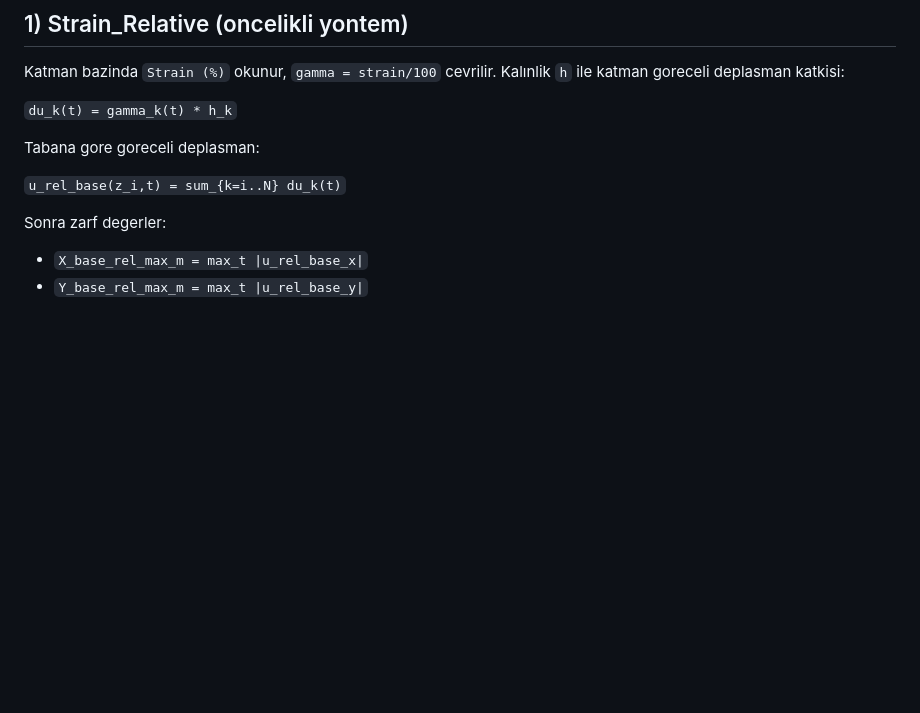
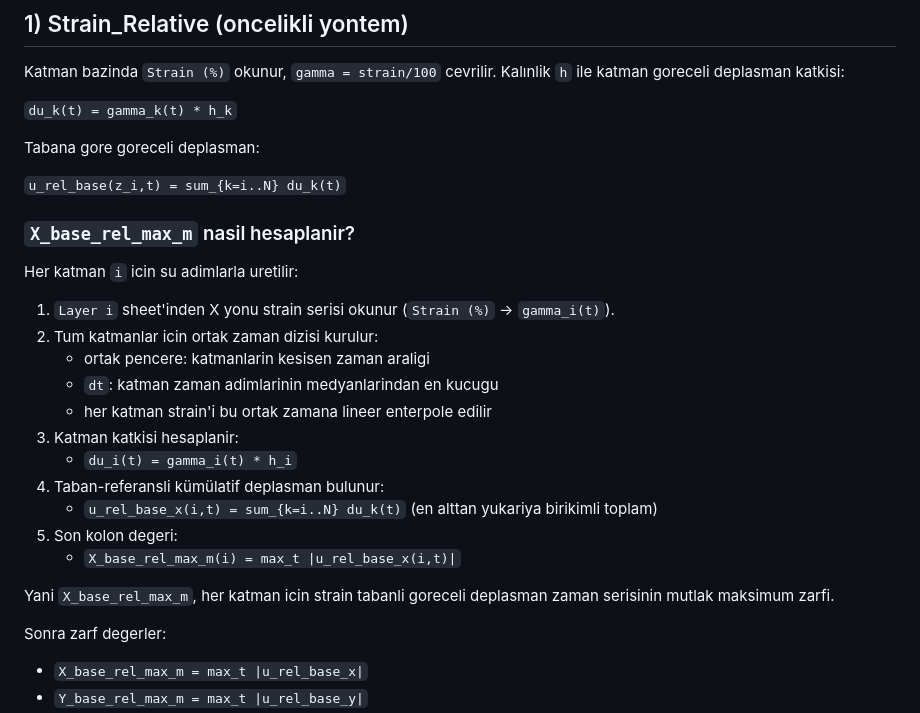
Before and after one commit to ozanbilal/dstotaldisp, a Markdown page: README.md, the part around the change. Drawn GitHub-style; blank space fills up the shorter version.

Commit message:
Document exact X_base_rel_max_m computation in README

```diff
--- a/README.md
+++ b/README.md
@@ -38,6 +38,24 @@ Kalınlik `h` ile katman goreceli deplasman katkisi:
 Tabana gore goreceli deplasman:
 
 `u_rel_base(z_i,t) = sum_{k=i..N} du_k(t)`
+
+### `X_base_rel_max_m` nasil hesaplanir?
+
+Her katman `i` icin su adimlarla uretilir:
+
+1. `Layer i` sheet'inden X yonu strain serisi okunur (`Strain (%)` -> `gamma_i(t)`).
+2. Tum katmanlar icin ortak zaman dizisi kurulur:
+   - ortak pencere: katmanlarin kesisen zaman araligi
+   - `dt`: katman zaman adimlarinin medyanlarindan en kucugu
+   - her katman strain'i bu ortak zamana lineer enterpole edilir
+3. Katman katkisi hesaplanir:
+   - `du_i(t) = gamma_i(t) * h_i`
+4. Taban-referansli kümülatif deplasman bulunur:
+   - `u_rel_base_x(i,t) = sum_{k=i..N} du_k(t)` (en alttan yukariya birikimli toplam)
+5. Son kolon degeri:
+   - `X_base_rel_max_m(i) = max_t |u_rel_base_x(i,t)|`
+
+Yani `X_base_rel_max_m`, her katman icin strain tabanli goreceli deplasman zaman serisinin mutlak maksimum zarfi.
 
 Sonra zarf degerler:
 
```
